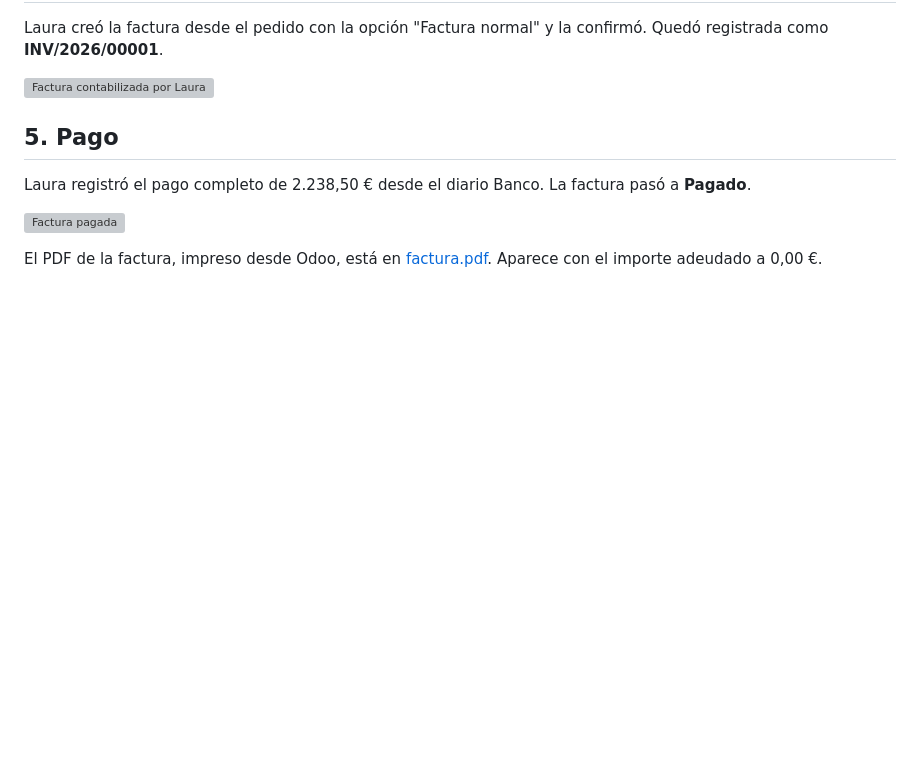
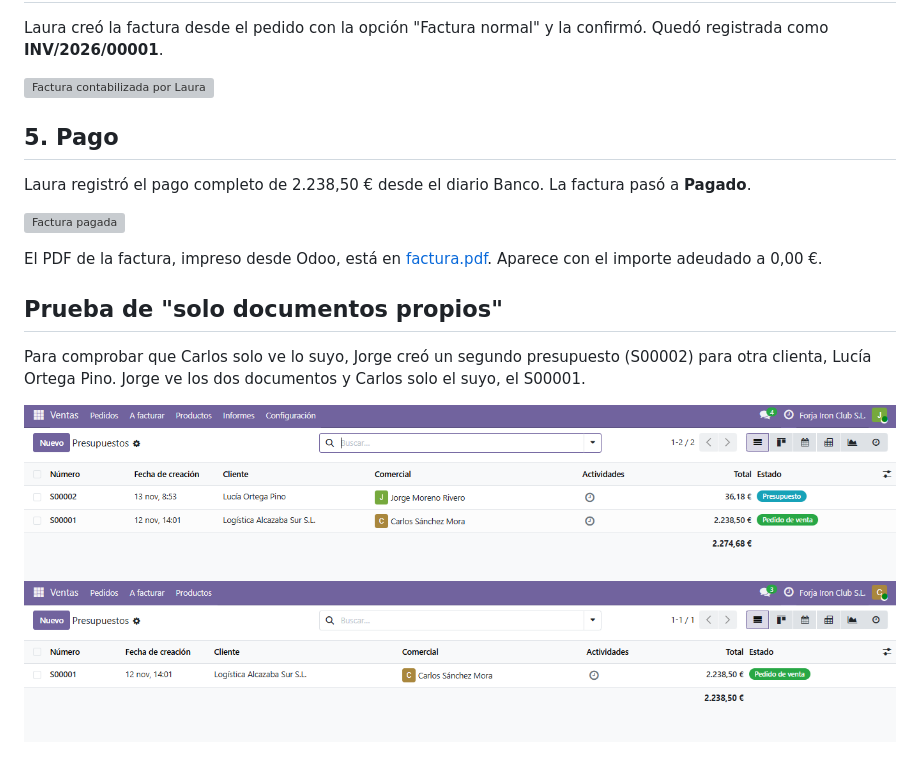
Before and after one commit to JorgeMorenoRivero/sge-ud7-odoo, a Markdown page: venta/proceso-venta.md, the part around the change. Drawn GitHub-style; pictures changed too: capturas/31-lista-ventas-jorge.png (added), capturas/32-lista-ventas-carlos.png (added); blank space fills up the shorter version; grey boxes are pictures that could not be loaded.

Commit message:
docs: entrega final UD7 Odoo

```diff
--- a/venta/proceso-venta.md
+++ b/venta/proceso-venta.md
@@ -57,3 +57,10 @@ Laura registró el pago completo de 2.238,50 € desde el diario Banco. La factu
 ![Factura pagada](../capturas/30-pago-registrado.png)
 
 El PDF de la factura, impreso desde Odoo, está en [factura.pdf](factura.pdf). Aparece con el importe adeudado a 0,00 €.
+
+## Prueba de "solo documentos propios"
+
+Para comprobar que Carlos solo ve lo suyo, Jorge creó un segundo presupuesto (S00002) para otra clienta, Lucía Ortega Pino. Jorge ve los dos documentos y Carlos solo el suyo, el S00001.
+
+![Lista de ventas vista por Jorge](../capturas/31-lista-ventas-jorge.png)
+![Lista de ventas vista por Carlos](../capturas/32-lista-ventas-carlos.png)
```
Also changed, not shown: README.md (+4 -0 lines).
